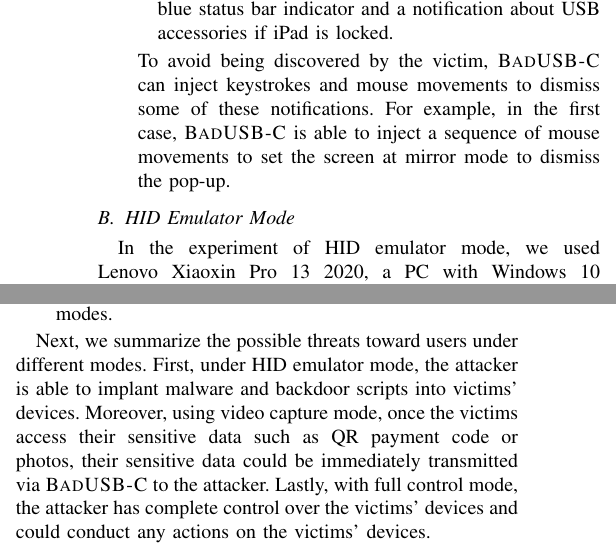
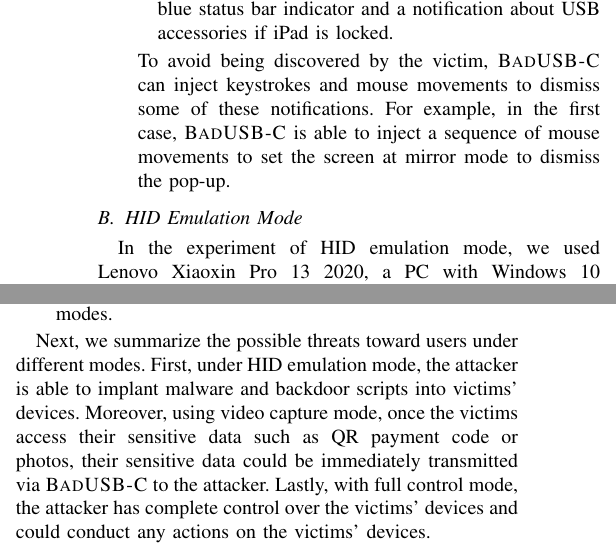
Before and after one commit to jwnhy/WOOT-BadUSB-C, a LaTeX paper (WOOT/BadUSBC.tex, which reads WOOT/Files/experiment.tex): two parts of the columns of pages 7 and 8 of 12, joined at a grey line, cut so that both start at the same text. Compiled offline with pdfLaTeX.

Commit message:
啊
commit fuck emulation fuck themselves

```diff
--- a/WOOT/Files/experiment.tex
+++ b/WOOT/Files/experiment.tex
@@ -81,9 +81,9 @@ After the \tool is plugged into the victim's device, there is an initialization
 \end{table*}
 \end{comment}
 
-\subsection{HID Emulator Mode}
+\subsection{HID Emulation Mode}
 
-In the experiment of HID emulator mode, we used {Lenovo Xiaoxin Pro 13
+In the experiment of HID emulation mode, we used {Lenovo Xiaoxin Pro 13
 2020}, a PC with Windows 10 \mbox{(OS Build 18363.1379)} and Ubuntu 20.04.2 LTS with two \ac{USB} Type-C interfaces as the
 target devices. During this experiment, \tool disguised itself as a normal keyboard and an external screen as a feedback channel. When first plugged in, the victim's device raised a pop-up window asking the victim which mode should the new screen be set to. \tool immediately injected a sequence of mouse movements and clicks to set itself as a mirror to the primary monitor. Thus we had successfully completed the attack initialization. Then we tested three scripts, ranging from reverse shell backdoor to malware payload execution, all of them resulted in success.
 Compared with original BadUSB attacks like Rubber Ducky, our \tool can provide attackers real-time feedback, which allows attackers to conduct more accurate attacks.
@@ -229,7 +229,7 @@ following steps.
 
 Next, we summarize the possible threats toward users under different modes.
 %\hongyi{Better way to express this?}
-First, under \ac{HID} emulator mode, the attacker is able to implant malware and backdoor scripts into victims' devices. Moreover, using video capture mode, once the victims access their sensitive data such as QR payment  code or photos, their sensitive data could be immediately transmitted via \tool to the attacker. Lastly, with full control mode, the attacker has complete control over the victims' devices and could conduct any actions on the victims' devices.
+First, under \ac{HID} emulation mode, the attacker is able to implant malware and backdoor scripts into victims' devices. Moreover, using video capture mode, once the victims access their sensitive data such as QR payment  code or photos, their sensitive data could be immediately transmitted via \tool to the attacker. Lastly, with full control mode, the attacker has complete control over the victims' devices and could conduct any actions on the victims' devices.
 
 \shuqing{Background is longer than real user study.}
 %As the functionality and effectiveness, HID emulator mode is similar to the original BadUSB and the full control mode hijacks the victim's device completely.
```
Also changed, not shown: WOOT/Files/conclusion.tex (+1 -1 lines), WOOT/Files/introduction.tex (+1 -1 lines), WOOT/Files/experiment.tex (2 more changed lines).
